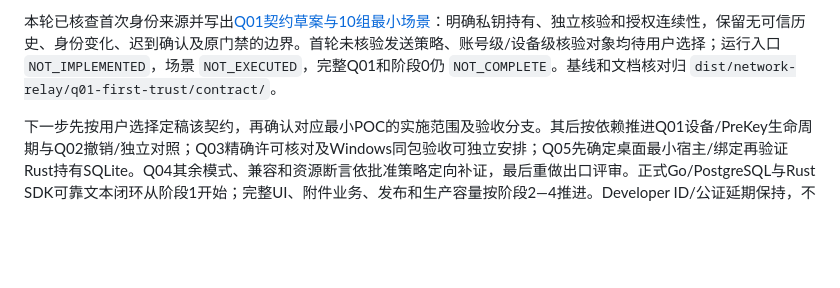
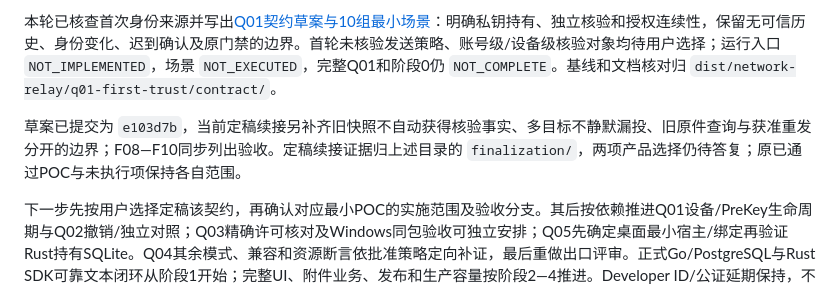
Before and after one commit to Rocket-IM/Rocket-IM, a Markdown page: docs/开发路线与检查清单.md, the part around the change. GitHub-like rendering; blank space fills up the shorter version.

```diff
--- a/docs/开发路线与检查清单.md
+++ b/docs/开发路线与检查清单.md
@@ -336,6 +336,8 @@ M11历史终态回填完成时建议的M13锚模式联调，随后已完成[指
 
 本轮已核查首次身份来源并写出[Q01契约草案与10组最小场景](安全与身份模型.md#321-q01-首次信任契约与最小验收设计2026-10-09)：明确私钥持有、独立核验和授权连续性，保留无可信历史、身份变化、迟到确认及原门禁的边界。首轮未核验发送策略、账号级/设备级核验对象均待用户选择；运行入口 `NOT_IMPLEMENTED`，场景 `NOT_EXECUTED`，完整Q01和阶段0仍 `NOT_COMPLETE`。基线和文档核对归 `dist/network-relay/q01-first-trust/contract/`。
 
+草案已提交为 `e103d7b`，当前定稿续接另补齐旧快照不自动获得核验事实、多目标不静默漏投、旧原件查询与获准重发分开的边界；F08—F10同步列出验收。定稿续接证据归上述目录的 `finalization/`，两项产品选择仍待答复；原已通过POC与未执行项保持各自范围。
+
 下一步先按用户选择定稿该契约，再确认对应最小POC的实施范围及验收分支。其后按依赖推进Q01设备/PreKey生命周期与Q02撤销/独立对照；Q03精确许可核对及Windows同包验收可独立安排；Q05先确定桌面最小宿主/绑定再验证Rust持有SQLite。Q04其余模式、兼容和资源断言依批准策略定向补证，最后重做出口评审。正式Go/PostgreSQL与Rust SDK可靠文本闭环从阶段1开始；完整UI、附件业务、发布和生产容量按阶段2—4推进。Developer ID/公证延期保持，不作为其他独立工作的前置。当前授权仅覆盖上述契约任务，不自动实施其余规划，也不新增恢复队列、扩大配额或清除失败记录。
 
 前次阶段0出口评审仅修改路线、协议与安全模型三份既有文档；其44处本地链接和锚点、问题覆盖、原T用例与阶段1—4正文核对见该次证据，已提交为 `e05048f`。本轮 Q01 契约的差异与文档检查另记，不沿用前次计数作为本轮验证结果。
```
Also changed, not shown: docs/安全与身份模型.md (+11 -5 lines).
